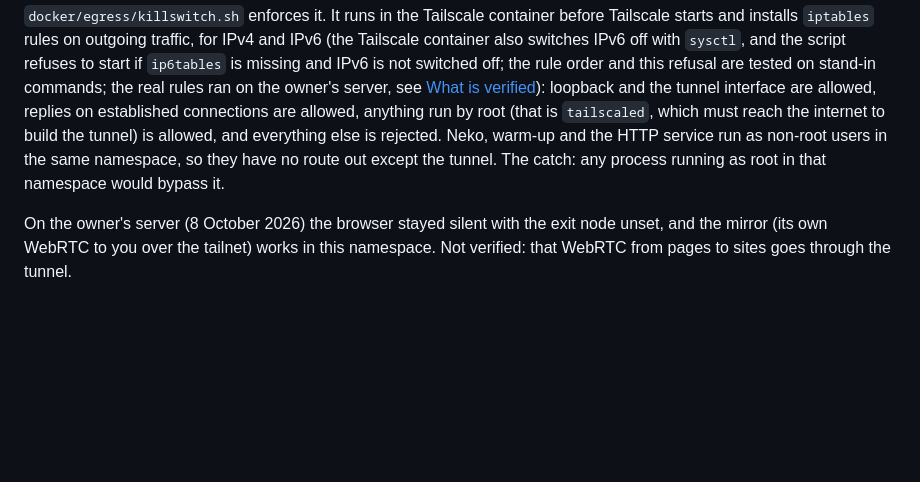
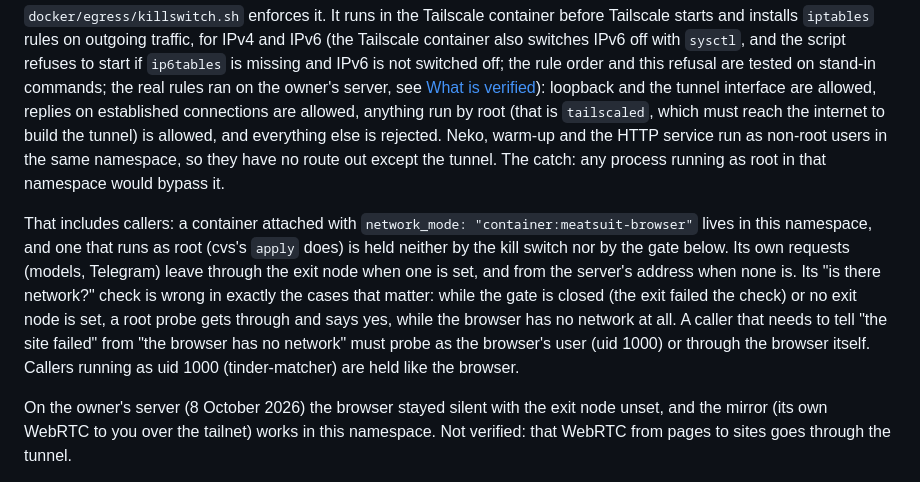
Before and after one commit to AnoirsGit/meatsuit, a Markdown page: docs/egress.md, the part around the change. Rendered like a GitHub page; blank space fills up the shorter version.

Commit message:
docs/egress: вызывающий от root в сети браузера не держится выключателем
Контейнеры с network_mode: container:meatsuit-browser живут в том же сетевом
пространстве. Выключатель пропускает всё от root (так нужен tailscaled), и
ворота exit-picker не трогают root. cvs apply работает от root, и его
проверка «есть ли сеть» (netUp) идёт мимо ворот: пока выход не прошёл
проверку или exit node не задан, она отвечает «да», а у браузера сети нет —
cvs считает отказ формы виной вакансии. Записано, кого выключатель не держит
и как проверять сеть (от uid 1000 или через сам браузер).

Co-Authored-By: Claude Opus 5.5 <noreply@anthropic.com>

```diff
--- a/docs/egress.md
+++ b/docs/egress.md
@@ -106,6 +106,8 @@ The rule: **no tunnel means no network.** If the tunnel or the exit node is down
 
 `docker/egress/killswitch.sh` enforces it. It runs in the Tailscale container before Tailscale starts and installs `iptables` rules on outgoing traffic, for IPv4 and IPv6 (the Tailscale container also switches IPv6 off with `sysctl`, and the script refuses to start if `ip6tables` is missing and IPv6 is not switched off; the rule order and this refusal are tested on stand-in commands; the real rules ran on the owner's server, see [What is verified](#what-is-verified-and-what-is-not)): loopback and the tunnel interface are allowed, replies on established connections are allowed, anything run by root (that is `tailscaled`, which must reach the internet to build the tunnel) is allowed, and everything else is rejected. Neko, warm-up and the HTTP service run as non-root users in the same namespace, so they have no route out except the tunnel. The catch: any process running as root in that namespace would bypass it.
 
+That includes callers: a container attached with `network_mode: "container:meatsuit-browser"` lives in this namespace, and one that runs as root (cvs's `apply` does) is held neither by the kill switch nor by the gate below. Its own requests (models, Telegram) leave through the exit node when one is set, and from the server's address when none is. Its "is there network?" check is wrong in exactly the cases that matter: while the gate is closed (the exit failed the check) or no exit node is set, a root probe gets through and says yes, while the browser has no network at all. A caller that needs to tell "the site failed" from "the browser has no network" must probe as the browser's user (uid 1000) or through the browser itself. Callers running as uid 1000 (tinder-matcher) are held like the browser.
+
 On the owner's server (8 October 2026) the browser stayed silent with the exit node unset, and the mirror (its own WebRTC to you over the tailnet) works in this namespace. Not verified: that WebRTC from pages to sites goes through the tunnel.
 
 **DNS does not go through the tunnel.** Docker resolves names for the container and sends the queries to the servers in compose `dns:` (`1.1.1.1`, `9.9.9.9` by default, `KILLSWITCH_DNS_BYPASS` in `killswitch.sh`); with the exit node set these queries went into a tunnel that needs DNS to come up, and after a restart Tailscale never signed in. So port 53 to those servers is routed through the server's own interface. Sites see only the home address, but resolvers see the server's, and a CDN may pick its servers for the server's region. Page traffic itself still has no route out except the tunnel.
```
